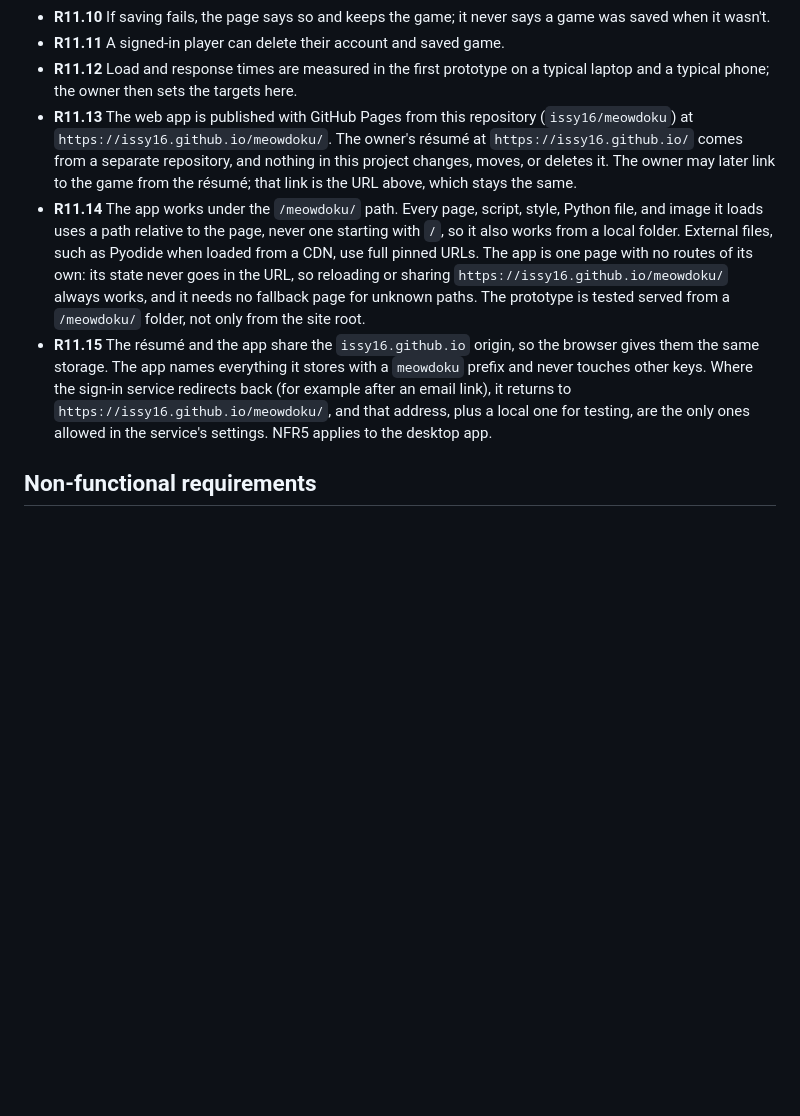
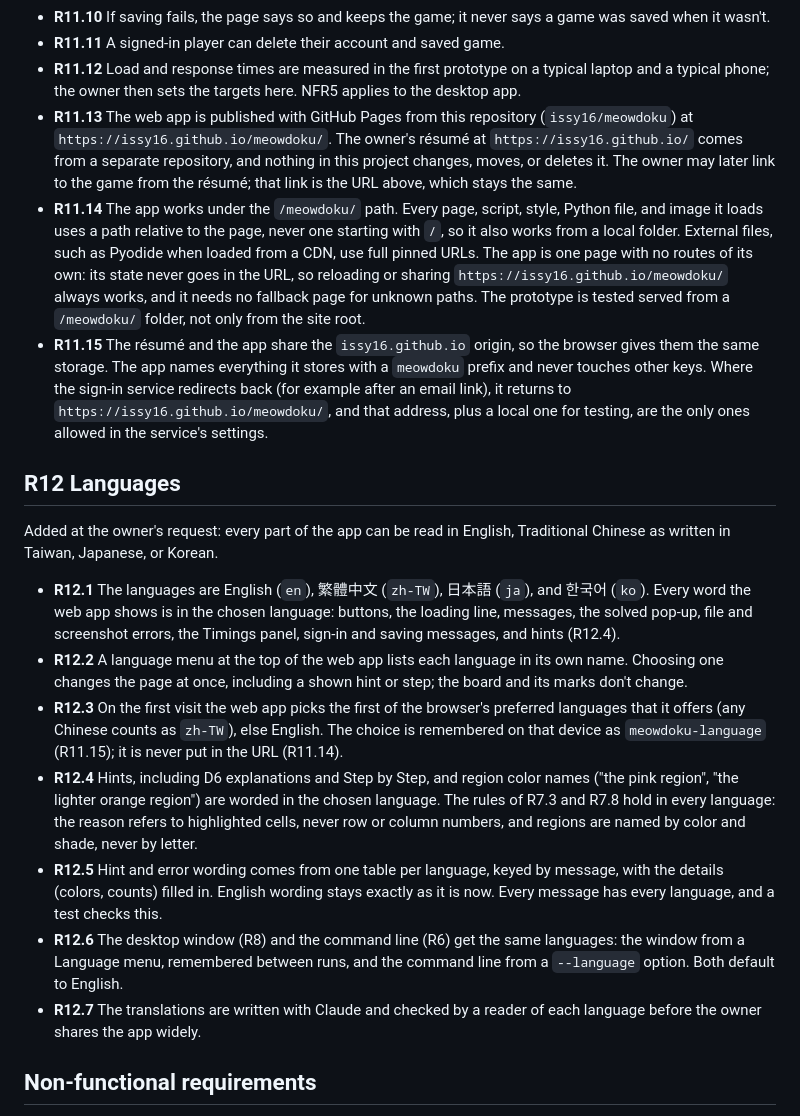
Before and after one commit to issy16/meowdoku, a Markdown page: docs/requirements.md, the part around the change. Drawn GitHub-style; blank space fills up the shorter version.

Commit message:
Add language requirements (R12): en, zh-TW, ja, ko everywhere
Every part of the web app, the desktop window, and the command line can be
read in English, Traditional Chinese (Taiwan), Japanese, or Korean, hints
included. Also moves "NFR5 applies to the desktop app" back into R11.12.

Co-Authored-By: Claude Opus 5.5 <noreply@anthropic.com>

```diff
--- a/docs/requirements.md
+++ b/docs/requirements.md
@@ -305,6 +305,7 @@ their game on another device. The desktop app (R8, R10) stays.
 - **R11.11** A signed-in player can delete their account and saved game.
 - **R11.12** Load and response times are measured in the first prototype on
   a typical laptop and a typical phone; the owner then sets the targets here.
+  NFR5 applies to the desktop app.
 - **R11.13** The web app is published with GitHub Pages from this
   repository (`issy16/meowdoku`) at `https://issy16.github.io/meowdoku/`.
   The owner's résumé at `https://issy16.github.io/` comes from a separate
@@ -326,8 +327,39 @@ their game on another device. The desktop app (R8, R10) stays.
   sign-in service redirects back (for example after an email link), it
   returns to `https://issy16.github.io/meowdoku/`, and that address, plus a
   local one for testing, are the only ones allowed in the service's
-  settings. NFR5 applies to
-  the desktop app.
+  settings.
+
+## R12 Languages
+
+Added at the owner's request: every part of the app can be read in
+English, Traditional Chinese as written in Taiwan, Japanese, or Korean.
+
+- **R12.1** The languages are English (`en`), 繁體中文 (`zh-TW`), 日本語
+  (`ja`), and 한국어 (`ko`). Every word the web app shows is in the chosen
+  language: buttons, the loading line, messages, the solved pop-up, file
+  and screenshot errors, the Timings panel, sign-in and saving messages,
+  and hints (R12.4).
+- **R12.2** A language menu at the top of the web app lists each language
+  in its own name. Choosing one changes the page at once, including a shown
+  hint or step; the board and its marks don't change.
+- **R12.3** On the first visit the web app picks the first of the
+  browser's preferred languages that it offers (any Chinese counts as
+  `zh-TW`), else English. The choice is remembered on that device as
+  `meowdoku-language` (R11.15); it is never put in the URL (R11.14).
+- **R12.4** Hints, including D6 explanations and Step by Step, and region
+  color names ("the pink region", "the lighter orange region") are worded
+  in the chosen language. The rules of R7.3 and R7.8 hold in every
+  language: the reason refers to highlighted cells, never row or column
+  numbers, and regions are named by color and shade, never by letter.
+- **R12.5** Hint and error wording comes from one table per language,
+  keyed by message, with the details (colors, counts) filled in. English
+  wording stays exactly as it is now. Every message has every language,
+  and a test checks this.
+- **R12.6** The desktop window (R8) and the command line (R6) get the same
+  languages: the window from a Language menu, remembered between runs, and
+  the command line from a `--language` option. Both default to English.
+- **R12.7** The translations are written with Claude and checked by a
+  reader of each language before the owner shares the app widely.
 
 ## Non-functional requirements
 
```
